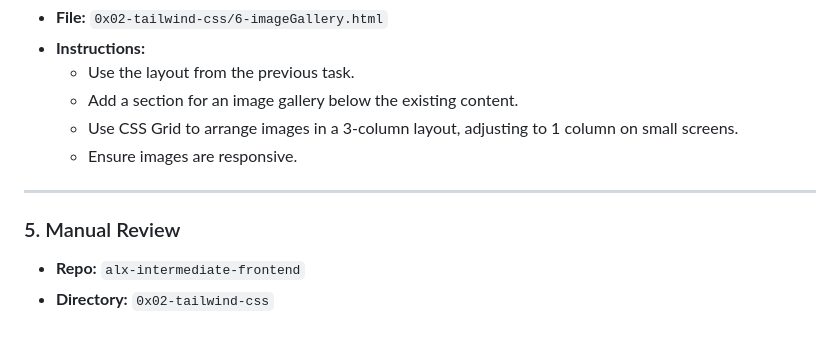
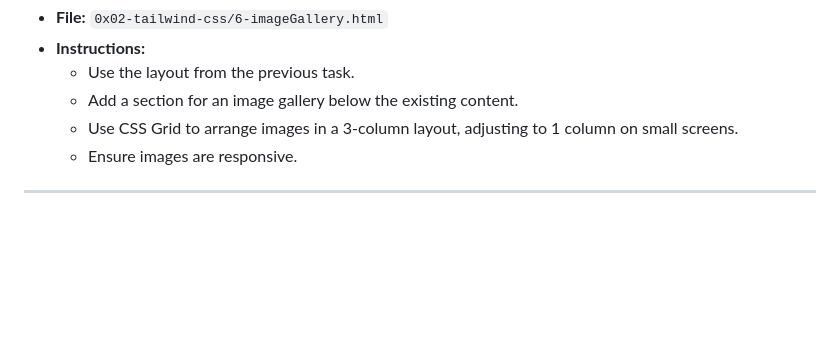
Before and after one commit to MoketeTyabekana/alx-intermediate-frontend, a Markdown page: README.md, the part around the change. GitHub-like rendering; blank space fills up the shorter version.

```diff
--- a/README.md
+++ b/README.md
@@ -99,8 +99,3 @@ This project is also designed to help you build a solid foundation in **Semantic
   - Ensure images are responsive.
 
 ---
-
-### 5. Manual Review
-
-- **Repo:** `alx-intermediate-frontend`
-- **Directory:** `0x02-tailwind-css`
```
